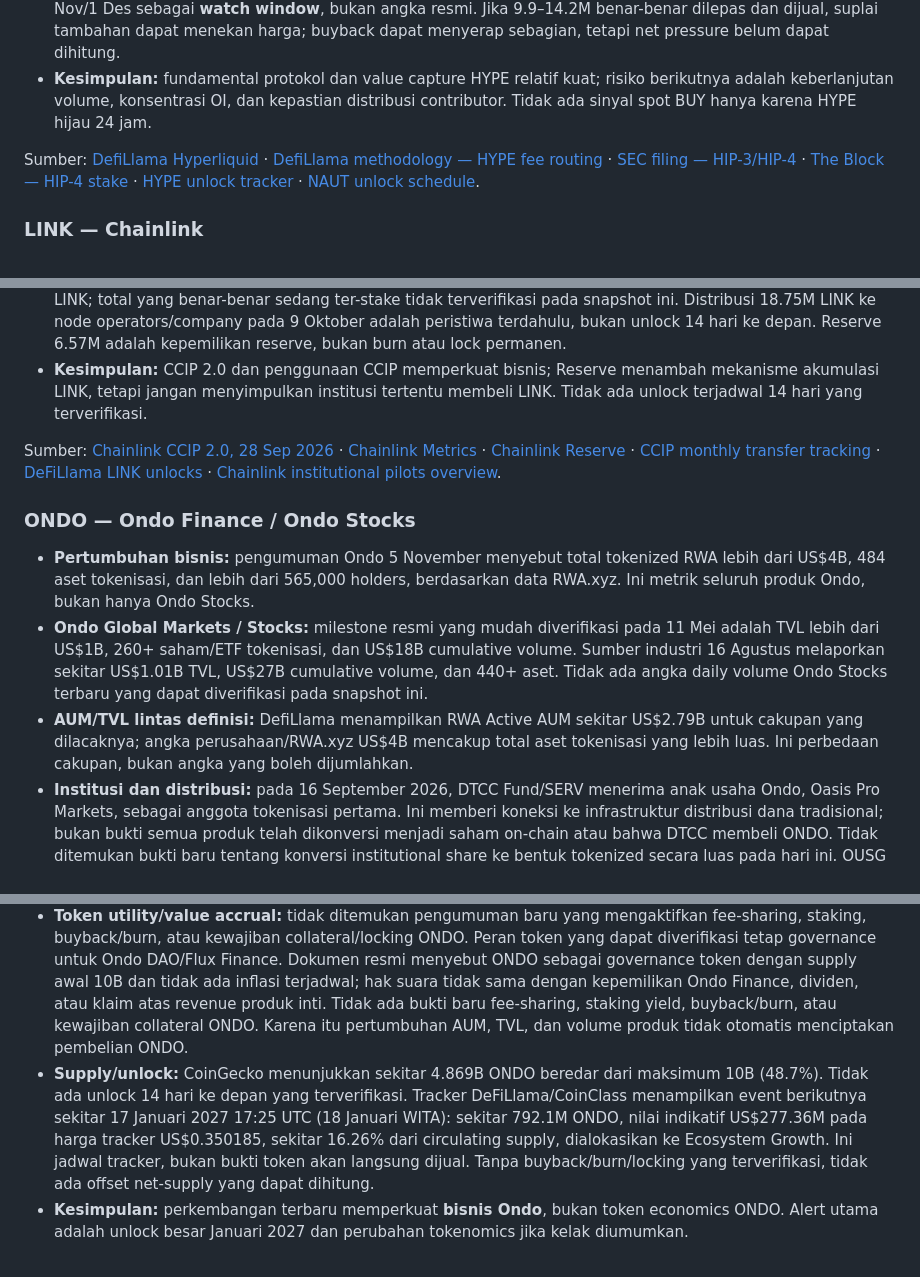
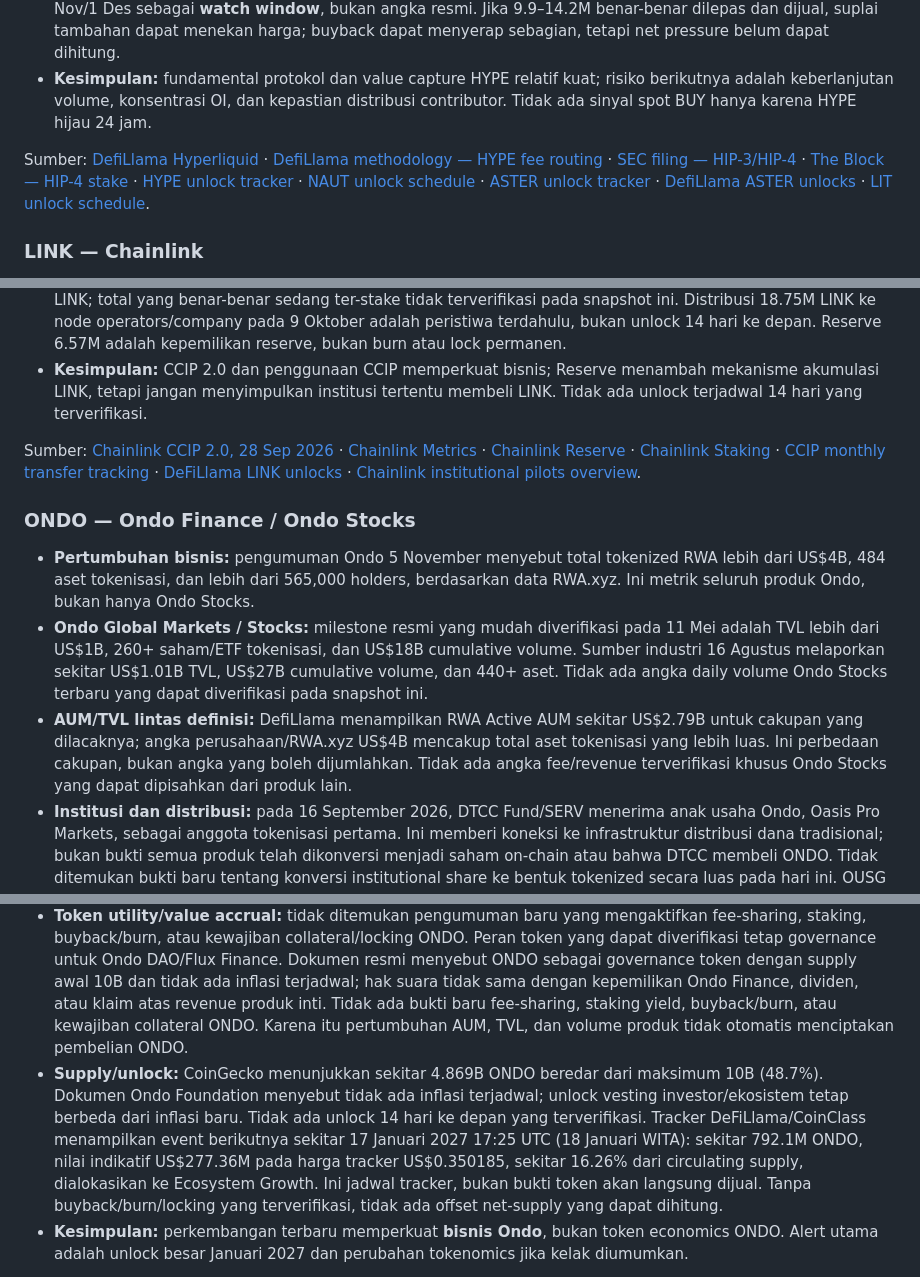
Before and after one commit to stevenchristiian/Chatgptdailymarket, a Markdown page: crypto-recaps/2026-11-13.md, 3 parts joined by grey strips. GitHub-like rendering.

Commit message:
Complete RWA, unlock and macro notes — 2026-11-13

```diff
--- a/crypto-recaps/2026-11-13.md
+++ b/crypto-recaps/2026-11-13.md
@@ -132,7 +132,7 @@ Sumber: [The Clearing House, 24 Sep 2026](https://www.theclearinghouse.org/payme
 - **Unlock:** tidak ada cliff unlock HYPE yang terverifikasi dalam 14 hari ke depan (13–27 Nov). Tracker berbeda: Tokenomics.com menampilkan 29 Nov sekitar 14.18M HYPE; NAUT menampilkan 1 Des sekitar 9.9M HYPE; sumber lain menekankan distribusi core contributor bulanan sekitar tanggal 6 dengan jumlah aktual yang tidak diumumkan dan tidak selalu sama dengan model linear. Karena jadwal tracker tidak konsisten, perlakukan 29 Nov/1 Des sebagai **watch window**, bukan angka resmi. Jika 9.9–14.2M benar-benar dilepas dan dijual, suplai tambahan dapat menekan harga; buyback dapat menyerap sebagian, tetapi net pressure belum dapat dihitung.
 - **Kesimpulan:** fundamental protokol dan value capture HYPE relatif kuat; risiko berikutnya adalah keberlanjutan volume, konsentrasi OI, dan kepastian distribusi contributor. Tidak ada sinyal spot BUY hanya karena HYPE hijau 24 jam.
 
-Sumber: [DefiLlama Hyperliquid](https://defillama.com/protocol/hyperliquid) · [DefiLlama methodology — HYPE fee routing](https://defillama.com/protocol/hyperliquid) · [SEC filing — HIP-3/HIP-4](https://www.sec.gov/Archives/edgar/data/2078856/000119312526399511/d168095d424b3.htm) · [The Block — HIP-4 stake](https://www.theblock.co/news/defi/2026-07-20-hyperliquid-hip-4-permissionless-deployment-408875) · [HYPE unlock tracker](https://app.tokenomics.com/tokenomics/hyperliquid/unlocks) · [NAUT unlock schedule](https://naut.so/unlocks/hyperliquid).
+Sumber: [DefiLlama Hyperliquid](https://defillama.com/protocol/hyperliquid) · [DefiLlama methodology — HYPE fee routing](https://defillama.com/protocol/hyperliquid) · [SEC filing — HIP-3/HIP-4](https://www.sec.gov/Archives/edgar/data/2078856/000119312526399511/d168095d424b3.htm) · [The Block — HIP-4 stake](https://www.theblock.co/news/defi/2026-07-20-hyperliquid-hip-4-permissionless-deployment-408875) · [HYPE unlock tracker](https://app.tokenomics.com/tokenomics/hyperliquid/unlocks) · [NAUT unlock schedule](https://naut.so/unlocks/hyperliquid) · [ASTER unlock tracker](https://app.tokenomics.com/tokenomics/aster-prev-astherus/unlocks) · [DefiLlama ASTER unlocks](https://defillama.com/unlocks/aster) · [LIT unlock schedule](https://naut.so/unlocks/lighter).
 
 ### LINK — Chainlink
 
@@ -143,17 +143,17 @@ Sumber: [DefiLlama Hyperliquid](https://defillama.com/protocol/hyperliquid) · [
 - **Supply/unlock:** circulating supply sekitar 766.85M LINK dari maksimum 1B. DeFiLlama Unlocks menyatakan tidak ada unlock LINK berikutnya yang terjadwal per 12 November. Chainlink Staking v0.2 memiliki cap 45M LINK; total yang benar-benar sedang ter-stake tidak terverifikasi pada snapshot ini. Distribusi 18.75M LINK ke node operators/company pada 9 Oktober adalah peristiwa terdahulu, bukan unlock 14 hari ke depan. Reserve 6.57M adalah kepemilikan reserve, bukan burn atau lock permanen.
 - **Kesimpulan:** CCIP 2.0 dan penggunaan CCIP memperkuat bisnis; Reserve menambah mekanisme akumulasi LINK, tetapi jangan menyimpulkan institusi tertentu membeli LINK. Tidak ada unlock terjadwal 14 hari yang terverifikasi.
 
-Sumber: [Chainlink CCIP 2.0, 28 Sep 2026](https://chain.link/blog/introducing-ccip-2-0) · [Chainlink Metrics](https://metrics.chain.link/) · [Chainlink Reserve](https://metrics.chain.link/reserve) · [CCIP monthly transfer tracking](https://www.linkmarketcap.org/research/ccip) · [DeFiLlama LINK unlocks](https://defillama.com/unlocks/chainlink) · [Chainlink institutional pilots overview](https://chain.link/blog/platform-for-stablecoin-issuers).
+Sumber: [Chainlink CCIP 2.0, 28 Sep 2026](https://chain.link/blog/introducing-ccip-2-0) · [Chainlink Metrics](https://metrics.chain.link/) · [Chainlink Reserve](https://metrics.chain.link/reserve) · [Chainlink Staking](https://chain.link/economics/staking) · [CCIP monthly transfer tracking](https://www.linkmarketcap.org/research/ccip) · [DeFiLlama LINK unlocks](https://defillama.com/unlocks/chainlink) · [Chainlink institutional pilots overview](https://chain.link/blog/platform-for-stablecoin-issuers).
 
 ### ONDO — Ondo Finance / Ondo Stocks
 
 - **Pertumbuhan bisnis:** pengumuman Ondo 5 November menyebut total tokenized RWA lebih dari US$4B, 484 aset tokenisasi, dan lebih dari 565,000 holders, berdasarkan data RWA.xyz. Ini metrik seluruh produk Ondo, bukan hanya Ondo Stocks.
 - **Ondo Global Markets / Stocks:** milestone resmi yang mudah diverifikasi pada 11 Mei adalah TVL lebih dari US$1B, 260+ saham/ETF tokenisasi, dan US$18B cumulative volume. Sumber industri 16 Agustus melaporkan sekitar US$1.01B TVL, US$27B cumulative volume, dan 440+ aset. Tidak ada angka daily volume Ondo Stocks terbaru yang dapat diverifikasi pada snapshot ini.
-- **AUM/TVL lintas definisi:** DefiLlama menampilkan RWA Active AUM sekitar US$2.79B untuk cakupan yang dilacaknya; angka perusahaan/RWA.xyz US$4B mencakup total aset tokenisasi yang lebih luas. Ini perbedaan cakupan, bukan angka yang boleh dijumlahkan.
+- **AUM/TVL lintas definisi:** DefiLlama menampilkan RWA Active AUM sekitar US$2.79B untuk cakupan yang dilacaknya; angka perusahaan/RWA.xyz US$4B mencakup total aset tokenisasi yang lebih luas. Ini perbedaan cakupan, bukan angka yang boleh dijumlahkan. Tidak ada angka fee/revenue terverifikasi khusus Ondo Stocks yang dapat dipisahkan dari produk lain.
 - **Institusi dan distribusi:** pada 16 September 2026, DTCC Fund/SERV menerima anak usaha Ondo, Oasis Pro Markets, sebagai anggota tokenisasi pertama. Ini memberi koneksi ke infrastruktur distribusi dana tradisional; bukan bukti semua produk telah dikonversi menjadi saham on-chain atau bahwa DTCC membeli ONDO. Tidak ditemukan bukti baru tentang konversi institutional share ke bentuk tokenized secara luas pada hari ini. OUSG sebelumnya melaporkan eksposur pada tokenized funds termasuk BlackRock BUIDL; itu adalah aset dasar produk, bukan bukti BlackRock membeli token ONDO.
 - **Fees/revenue:** DefiLlama menunjukkan fees sekitar US$7.74M dalam 30 hari, tetapi protocol revenue US$0 menurut metodologi tracker. DEX volume sekitar US$529.78M dan perp volume US$8.61B adalah metrik produk/aktivitas gabungan, bukan revenue Ondo Stocks dan bukan pendapatan pemegang ONDO.
 - **Token utility/value accrual:** tidak ditemukan pengumuman baru yang mengaktifkan fee-sharing, staking, buyback/burn, atau kewajiban collateral/locking ONDO. Peran token yang dapat diverifikasi tetap governance untuk Ondo DAO/Flux Finance. Dokumen resmi menyebut ONDO sebagai governance token dengan supply awal 10B dan tidak ada inflasi terjadwal; hak suara tidak sama dengan kepemilikan Ondo Finance, dividen, atau klaim atas revenue produk inti. Tidak ada bukti baru fee-sharing, staking yield, buyback/burn, atau kewajiban collateral ONDO. Karena itu pertumbuhan AUM, TVL, dan volume produk tidak otomatis menciptakan pembelian ONDO.
-- **Supply/unlock:** CoinGecko menunjukkan sekitar 4.869B ONDO beredar dari maksimum 10B (48.7%). Tidak ada unlock 14 hari ke depan yang terverifikasi. Tracker DeFiLlama/CoinClass menampilkan event berikutnya sekitar 17 Januari 2027 17:25 UTC (18 Januari WITA): sekitar 792.1M ONDO, nilai indikatif US$277.36M pada harga tracker US$0.350185, sekitar 16.26% dari circulating supply, dialokasikan ke Ecosystem Growth. Ini jadwal tracker, bukan bukti token akan langsung dijual. Tanpa buyback/burn/locking yang terverifikasi, tidak ada offset net-supply yang dapat dihitung.
+- **Supply/unlock:** CoinGecko menunjukkan sekitar 4.869B ONDO beredar dari maksimum 10B (48.7%). Dokumen Ondo Foundation menyebut tidak ada inflasi terjadwal; unlock vesting investor/ekosistem tetap berbeda dari inflasi baru. Tidak ada unlock 14 hari ke depan yang terverifikasi. Tracker DeFiLlama/CoinClass menampilkan event berikutnya sekitar 17 Januari 2027 17:25 UTC (18 Januari WITA): sekitar 792.1M ONDO, nilai indikatif US$277.36M pada harga tracker US$0.350185, sekitar 16.26% dari circulating supply, dialokasikan ke Ecosystem Growth. Ini jadwal tracker, bukan bukti token akan langsung dijual. Tanpa buyback/burn/locking yang terverifikasi, tidak ada offset net-supply yang dapat dihitung.
 - **Kesimpulan:** perkembangan terbaru memperkuat **bisnis Ondo**, bukan token economics ONDO. Alert utama adalah unlock besar Januari 2027 dan perubahan tokenomics jika kelak diumumkan.
 
 Sumber: [Ondo Foundation — ONDO token](https://docs.ondo.foundation/ondo-token) · [Ondo DAO](https://docs.ondo.foundation/ondo-dao) · [Ondo — US$4B tokenized RWA, 5 Nov 2026](https://www.prnewswire.co.uk/news-releases/ondo-finance-becomes-worlds-largest-tokenization-platform-302930982.html) · [Ondo Stocks — US$1B TVL, 11 Mei 2026](https://ondo.finance/blog/ondo-tokenized-stocks-surpass-one-billion-tvl) · [Ondo Stocks volume update, 16 Agu 2026](https://chainwire.org/2026/08/15/ondo-stocks-surpasses-1-billion-in-value-as-ecosystem-surges/) · [DTCC Fund/SERV, 16 Sep 2026](https://www.dtcc.com/press-releases/2026/DTCC-FundSERV-Adds-Ondo-Finance-as-First-Tokenization-Member) · [DefiLlama Ondo Finance](https://defillama.com/protocol/ondo-finance) · [ONDO unlock tracker](https://alphafinance.io/token-unlocks/).
```
Also changed, not shown: other parts of crypto-recaps/2026-11-13.md (+5 -3 lines).
